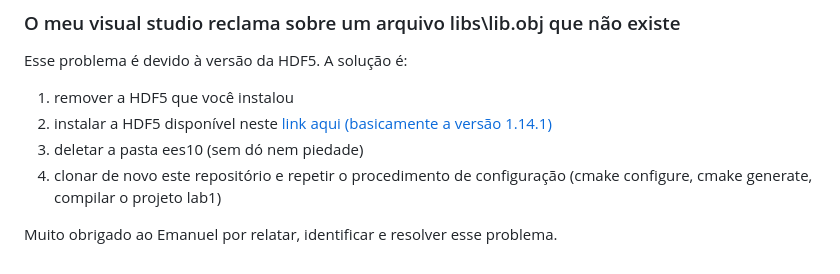
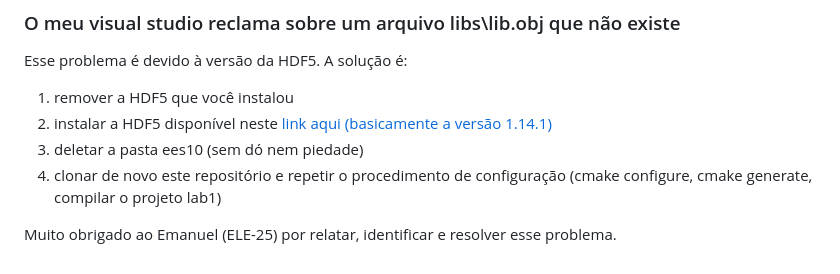
Before and after one commit to colombojrj/ees10, a Markdown page: README.md, the part around the change. Rendered like a GitHub page.

Commit message:
Atualização do README.md
Adicionei a turma do Emanuel.

```diff
--- a/README.md
+++ b/README.md
@@ -44,4 +44,4 @@ Esse problema é devido à versão da HDF5. A solução é:
 3. deletar a pasta ees10 (sem dó nem piedade)
 4. clonar de novo este repositório e repetir o procedimento de configuração (cmake configure, cmake generate, compilar o projeto lab1)
 
-Muito obrigado ao Emanuel por relatar, identificar e resolver esse problema.
+Muito obrigado ao Emanuel (ELE-25) por relatar, identificar e resolver esse problema.
```
